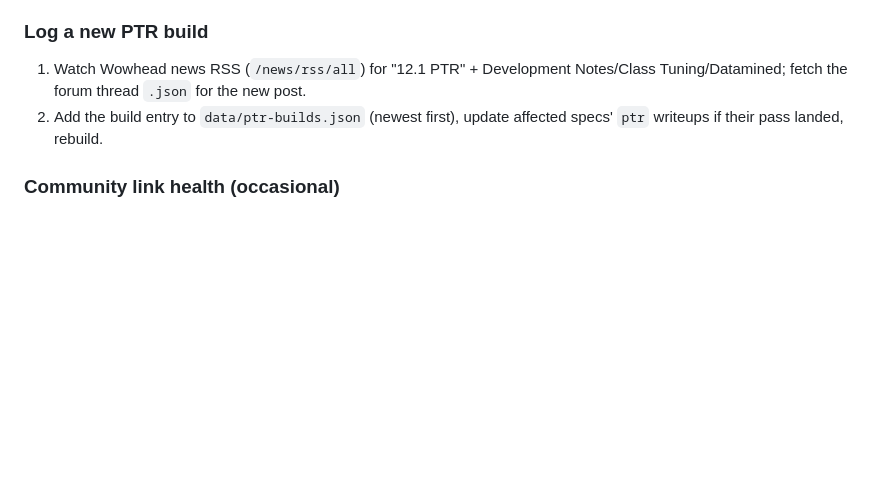
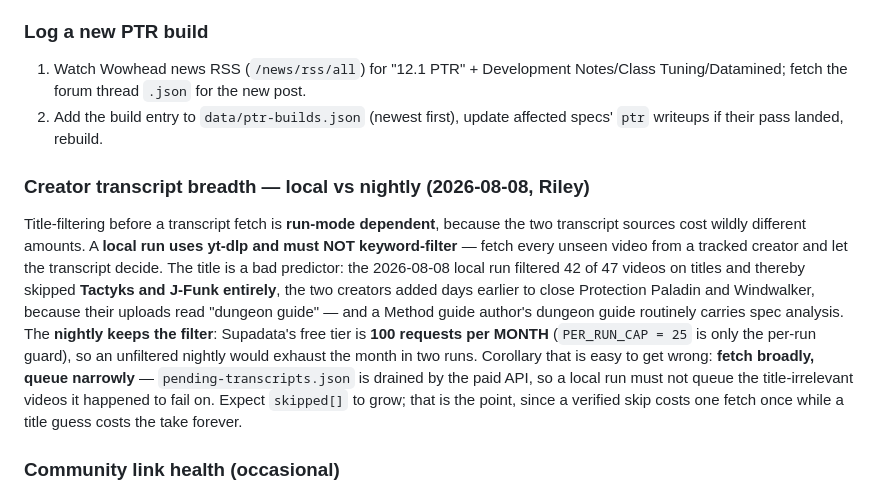
Before and after one commit to riles22/wow-class-tracker, a Markdown page: CLAUDE.md, the part around the change. Rendered like a GitHub page; blank space fills up the shorter version.

Commit message:
watch-creators: stop title-filtering on local runs; keep it on the nightly
Riley: loosen the filter and let the transcripts decide what is material, but keep
the nightly guarded if Supadata is the constraint. It is -- so the rule is now
run-mode dependent rather than global.

LOCAL runs (yt-dlp) no longer keyword-filter. Fetch every unseen video from a
tracked creator and let the transcript decide. Evidence from the 2026-08-08 local
run: it filtered 42 of 47 videos on titles and thereby skipped Tactyks and J-Funk
ENTIRELY -- the two creators added days earlier specifically to close Protection
Paladin and Windwalker -- because their uploads were labelled "dungeon guide". A
Method guide author's dungeon guide routinely carries spec analysis, and a title
cannot tell you that. 23 of the 24 newly-added creators still hold zero takes,
which is the cost of guessing from titles.

NIGHTLY keeps the filter. Supadata's free tier is 100 requests per MONTH -- the
PER_RUN_CAP of 25 is only a per-run guard, not the budget -- so an unfiltered
nightly would exhaust the month in two runs. Breadth belongs where it is free.

Corollary that is easy to get wrong, so it is written down: FETCH BROADLY, QUEUE
NARROWLY. pending-transcripts.json is drained by the paid API, so a local run must
not queue the title-irrelevant videos it happened to fail on -- that would spend
the nightly's quota on exactly the content its filter exists to avoid. Locally, a
yt-dlp failure on a title with no class/spec/12.1/Season signal goes in the log,
not the queue.

Expect skipped[] to grow quickly. That is the intent: a verified skip costs one
fetch once and is durable, whereas a title guess costs the take forever.

334 tests, 334 pass.

Co-Authored-By: Claude Opus 5 <noreply@anthropic.com>

```diff
--- a/CLAUDE.md
+++ b/CLAUDE.md
@@ -489,6 +489,22 @@ per DPS spec; take best-build DPS at target counts 1/2/3/5/8/15; confirm
 2. Add the build entry to `data/ptr-builds.json` (newest first), update affected specs'
    `ptr` writeups if their pass landed, rebuild.
 
+### Creator transcript breadth — local vs nightly (2026-08-08, Riley)
+Title-filtering before a transcript fetch is **run-mode dependent**, because the two
+transcript sources cost wildly different amounts. A **local run uses yt-dlp and must NOT
+keyword-filter** — fetch every unseen video from a tracked creator and let the transcript
+decide. The title is a bad predictor: the 2026-08-08 local run filtered 42 of 47 videos on
+titles and thereby skipped **Tactyks and J-Funk entirely**, the two creators added days
+earlier to close Protection Paladin and Windwalker, because their uploads read "dungeon
+guide" — and a Method guide author's dungeon guide routinely carries spec analysis. The
+**nightly keeps the filter**: Supadata's free tier is **100 requests per MONTH**
+(`PER_RUN_CAP = 25` is only the per-run guard), so an unfiltered nightly would exhaust the
+month in two runs. Corollary that is easy to get wrong: **fetch broadly, queue narrowly** —
+`pending-transcripts.json` is drained by the paid API, so a local run must not queue the
+title-irrelevant videos it happened to fail on. Expect `skipped[]` to grow; that is the
+point, since a verified skip costs one fetch once while a title guess costs the take
+forever.
+
 ### Community link health (occasional)
 Re-render the Wowhead Discord index via r.jina.ai; check creator links via YouTube oEmbed
 (`youtube.com/oembed?url=...&format=json`). Flag dead invites for manual review — never
```
Also changed, not shown: 1 other file.
